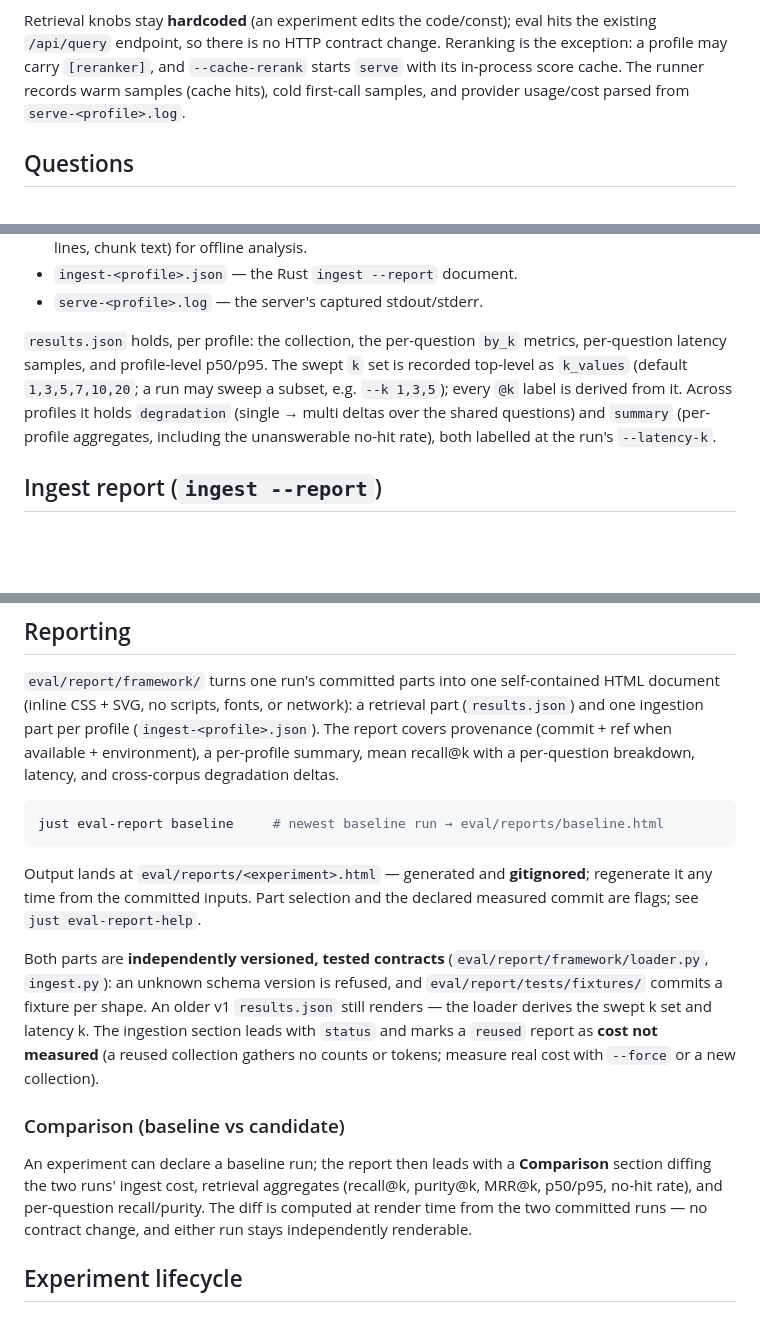
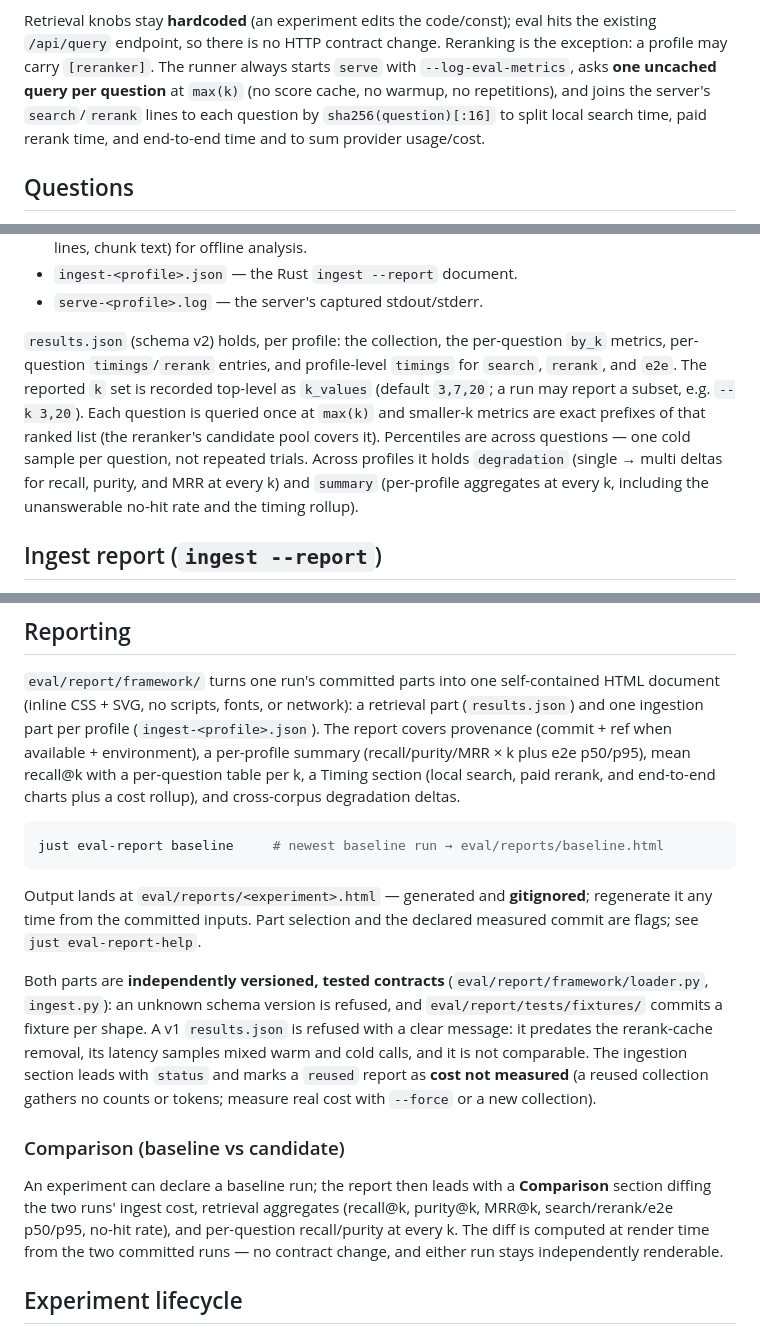
Before and after one commit to zummenix/rig-rag, a Markdown page: eval/README.md, 3 parts joined by grey strips. Drawn GitHub-style; blank space fills up the shorter version.

Commit message:
Document eval metrics logging and the v2 eval workflow

````diff
--- a/eval/README.md
+++ b/eval/README.md
@@ -104,10 +105,12 @@ The harness reuses the main binary; the eval-supporting additions are:
 
 Retrieval knobs stay **hardcoded** (an experiment edits the code/const); eval
 hits the existing `/api/query` endpoint, so there is no HTTP contract change.
-Reranking is the exception: a profile may carry `[reranker]`, and
-`--cache-rerank` starts `serve` with its in-process score cache. The runner
-records warm samples (cache hits), cold first-call samples, and provider
-usage/cost parsed from `serve-<profile>.log`.
+Reranking is the exception: a profile may carry `[reranker]`. The runner always
+starts `serve` with `--log-eval-metrics`, asks **one uncached query per
+question** at `max(k)` (no score cache, no warmup, no repetitions), and joins the server's
+`search`/`rerank` lines to each question by `sha256(question)[:16]` to split
+local search time, paid rerank time, and end-to-end time and to sum provider
+usage/cost.
 
 ## Questions
 
@@ -163,13 +166,16 @@ Per run under `eval/results/<experiment>/<run>/`:
 - `ingest-<profile>.json` — the Rust `ingest --report` document.
 - `serve-<profile>.log` — the server's captured stdout/stderr.
 
-`results.json` holds, per profile: the collection, the per-question `by_k`
-metrics, per-question latency samples, and profile-level p50/p95. The swept `k`
-set is recorded top-level as `k_values` (default `1,3,5,7,10,20`; a run may sweep
-a subset, e.g. `--k 1,3,5`); every `@k` label is derived from it. Across profiles
-it holds `degradation` (single → multi deltas over the shared questions) and
-`summary` (per-profile aggregates, including the unanswerable no-hit rate),
-both labelled at the run's `--latency-k`.
+`results.json` (schema v2) holds, per profile: the collection, the per-question
+`by_k` metrics, per-question `timings`/`rerank` entries, and profile-level
+`timings` for `search`, `rerank`, and `e2e`. The reported `k` set is recorded
+top-level as `k_values` (default `3,7,20`; a run may report a subset, e.g.
+`--k 3,20`). Each question is queried once at `max(k)` and smaller-k metrics are
+exact prefixes of that ranked list (the reranker's candidate pool covers it).
+Percentiles are across questions — one cold sample per question, not repeated
+trials. Across profiles it holds `degradation` (single → multi deltas for recall,
+purity, and MRR at every k) and `summary` (per-profile aggregates at every k,
+including the unanswerable no-hit rate and the timing rollup).
 
 ## Ingest report (`ingest --report`)
 
@@ -199,8 +205,9 @@ Notes:
 HTML document (inline CSS + SVG, no scripts, fonts, or network): a retrieval part
 (`results.json`) and one ingestion part per profile (`ingest-<profile>.json`).
 The report covers provenance (commit + ref when available + environment), a
-per-profile summary, mean recall@k with a per-question breakdown, latency, and
-cross-corpus degradation deltas.
+per-profile summary (recall/purity/MRR × k plus e2e p50/p95), mean recall@k with
+a per-question table per k, a Timing section (local search, paid rerank, and
+end-to-end charts plus a cost rollup), and cross-corpus degradation deltas.
 
 ```sh
 just eval-report baseline     # newest baseline run → eval/reports/baseline.html
@@ -212,9 +219,10 @@ declared measured commit are flags; see `just eval-report-help`.
 
 Both parts are **independently versioned, tested contracts**
 (`eval/report/framework/loader.py`, `ingest.py`): an unknown schema version is
-refused, and `eval/report/tests/fixtures/` commits a fixture per shape. An older
-v1 `results.json` still renders — the loader derives the swept k set and latency
-k. The ingestion section leads with `status` and marks a `reused` report as
+refused, and `eval/report/tests/fixtures/` commits a fixture per shape. A v1
+`results.json` is refused with a clear message: it predates the rerank-cache
+removal, its latency samples mixed warm and cold calls, and it is not
+comparable. The ingestion section leads with `status` and marks a `reused` report as
 **cost not measured** (a reused collection gathers no counts or tokens; measure
 real cost with `--force` or a new collection).
 
@@ -222,8 +230,9 @@ real cost with `--force` or a new collection).
 
 An experiment can declare a baseline run; the report then leads with a
 **Comparison** section diffing the two runs' ingest cost, retrieval aggregates
-(recall@k, purity@k, MRR@k, p50/p95, no-hit rate), and per-question
-recall/purity. The diff is computed at render time from the two committed runs —
+(recall@k, purity@k, MRR@k, search/rerank/e2e p50/p95, no-hit rate), and
+per-question recall/purity at every k. The diff is computed at render time from
+the two committed runs —
 no contract change, and either run stays independently renderable.
 
 ## Experiment lifecycle
````
Also changed, not shown: other parts of eval/README.md (+10 -9 lines), README.md (+4 -3 lines).
